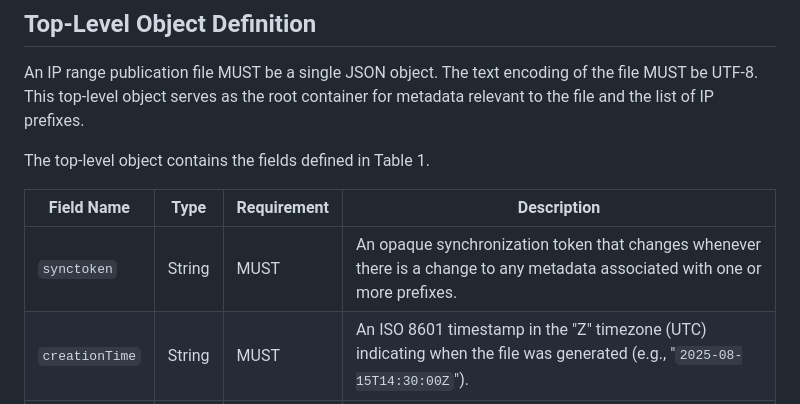
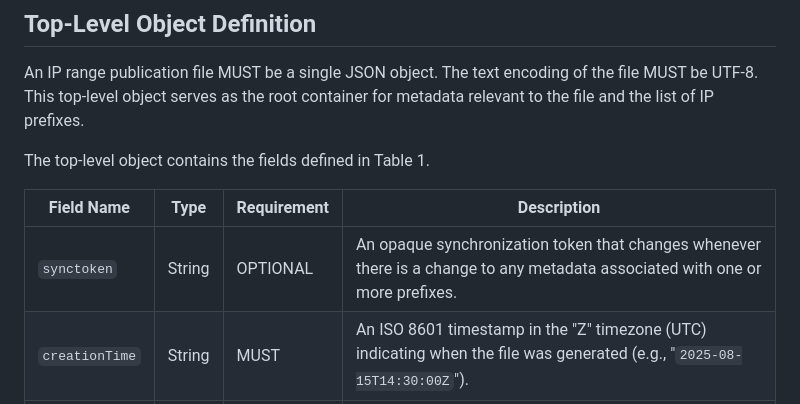
Before and after one commit to garyillyes/jafar, a Markdown page: draft-illyes-aipref-jafar.md, the part around one of its changes. Drawn GitHub-style.

```diff
--- a/draft-illyes-aipref-jafar.md
+++ b/draft-illyes-aipref-jafar.md
@@ -73,7 +73,7 @@ The top-level object contains the fields defined in Table 1.
 
 | Field Name | Type | Requirement | Description |
 |---|---|---|---|
-|`synctoken`|String|MUST|An opaque synchronization token that changes whenever there is a change to any metadata associated with one or more prefixes.|
+|`synctoken`|String|OPTIONAL|An opaque synchronization token that changes whenever there is a change to any metadata associated with one or more prefixes.|
 |`creationTime`|String|MUST|An ISO 8601 timestamp in the "Z" timezone (UTC) indicating when the file was generated (e.g., "`2025-08-15T14:30:00Z`").|
 |`notes`|String|OPTIONAL|A human-readable string containing any relevant notes, disclaimers, or comments from the publisher. This can be used to provide context that is not captured by the structured data.|
 |`prefixes`|Array|MUST|An array of Prefix Objects, as defined in Section 2.3. Each object in the array describes an IPv4 or IPv6 address range. This array MAY be empty if the publisher currently has no active IP ranges to declare.|
```
Also changed, not shown: other parts of draft-illyes-aipref-jafar.md (+2 -2 lines).
